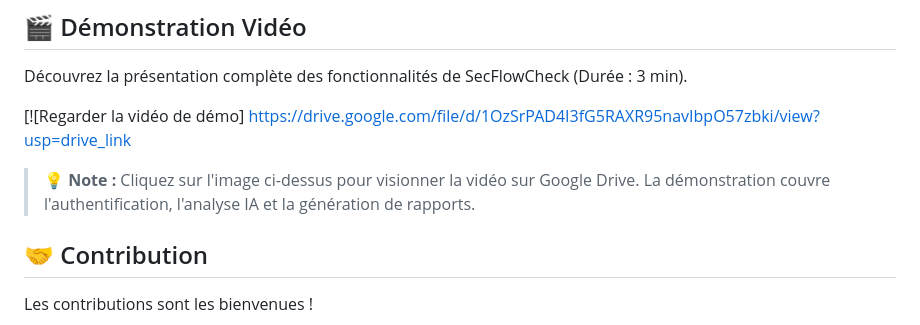
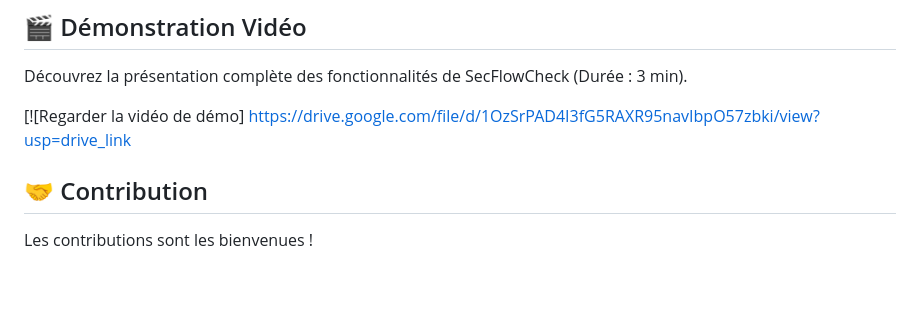
Before and after one commit to DeveYou/SecFlowCheck, a Markdown page: README.md, the part around the change. Rendered like a GitHub page; blank space fills up the shorter version.

Commit message:
Update README to remove video demo note
Removed note about clicking the image for video demo.

```diff
--- a/README.md
+++ b/README.md
@@ -170,8 +170,6 @@ Découvrez la présentation complète des fonctionnalités de SecFlowCheck (Dur
 
 [![Regarder la vidéo de démo] https://drive.google.com/file/d/1OzSrPAD4I3fG5RAXR95navIbpO57zbki/view?usp=drive_link
 
-> 💡 **Note :** Cliquez sur l'image ci-dessus pour visionner la vidéo sur Google Drive. La démonstration couvre l'authentification, l'analyse IA et la génération de rapports.
-
 ## 🤝 Contribution
 
 Les contributions sont les bienvenues !
```
